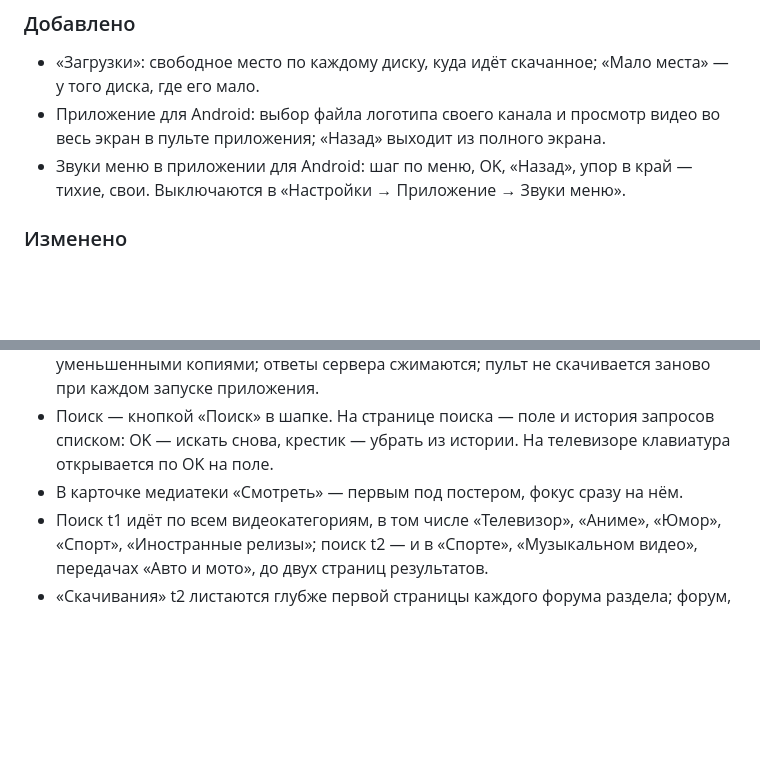
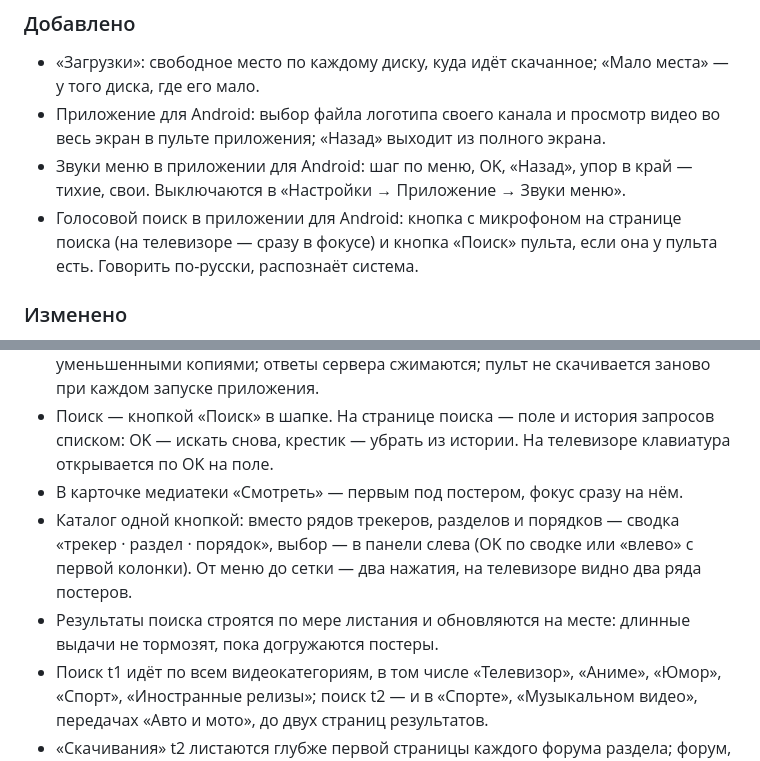
Before and after one commit to Fa1qon/kinodom, a Markdown page: CHANGELOG.md, 2 parts joined by grey strips. Drawn GitHub-style; blank space fills up the shorter version.

Commit message:
docs: изменения 17А–17В — в «Не выпущено»

```diff
--- a/CHANGELOG.md
+++ b/CHANGELOG.md
@@ -8,12 +8,15 @@
 - «Загрузки»: свободное место по каждому диску, куда идёт скачанное; «Мало места» — у того диска, где его мало.
 - Приложение для Android: выбор файла логотипа своего канала и просмотр видео во весь экран в пульте приложения; «Назад» выходит из полного экрана.
 - Звуки меню в приложении для Android: шаг по меню, OK, «Назад», упор в край — тихие, свои. Выключаются в «Настройки → Приложение → Звуки меню».
+- Голосовой поиск в приложении для Android: кнопка с микрофоном на странице поиска (на телевизоре — сразу в фокусе) и кнопка «Поиск» пульта, если она у пульта есть. Говорить по-русски, распознаёт система.
 
 ### Изменено
 - Приложение для Android — под новым именем `ru.kinodom.home`, зарегистрированным у Google. Один раз: поставить приложение с сервера заново и удалить прежнее Kinodom.
 - Пульт на телевизоре быстрее: «Каналы» строятся порциями по мере листания и обновляют передачи на месте, без заморозки раз в минуту; постеры в сетках — уменьшенными копиями; ответы сервера сжимаются; пульт не скачивается заново при каждом запуске приложения.
 - Поиск — кнопкой «Поиск» в шапке. На странице поиска — поле и история запросов списком: OK — искать снова, крестик — убрать из истории. На телевизоре клавиатура открывается по OK на поле.
 - В карточке медиатеки «Смотреть» — первым под постером, фокус сразу на нём.
+- Каталог одной кнопкой: вместо рядов трекеров, разделов и порядков — сводка «трекер · раздел · порядок», выбор — в панели слева (OK по сводке или «влево» с первой колонки). От меню до сетки — два нажатия, на телевизоре видно два ряда постеров.
+- Результаты поиска строятся по мере листания и обновляются на месте: длинные выдачи не тормозят, пока догружаются постеры.
 - Поиск t1 идёт по всем видеокатегориям, в том числе «Телевизор», «Аниме», «Юмор», «Спорт», «Иностранные релизы»; поиск t2 — и в «Спорте», «Музыкальном видео», передачах «Авто и мото», до двух страниц результатов.
 - «Скачивания» t2 листаются глубже первой страницы каждого форума раздела; форум, который не ответил, спрашивается снова.
 - «Кинопоиск»: у каждого раздела своё время обновления; в «Новых» фильм без даты выхода стоит по году.
```
